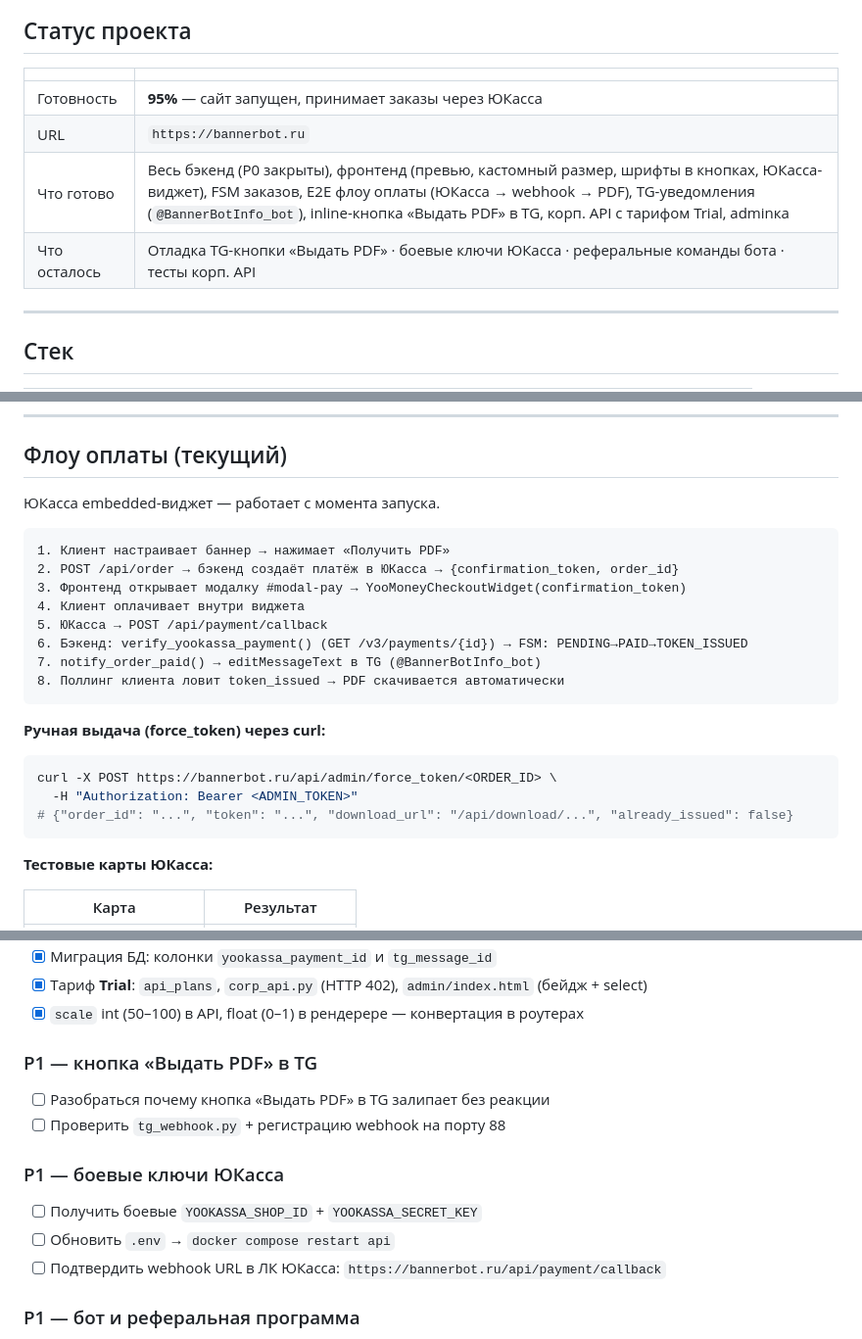
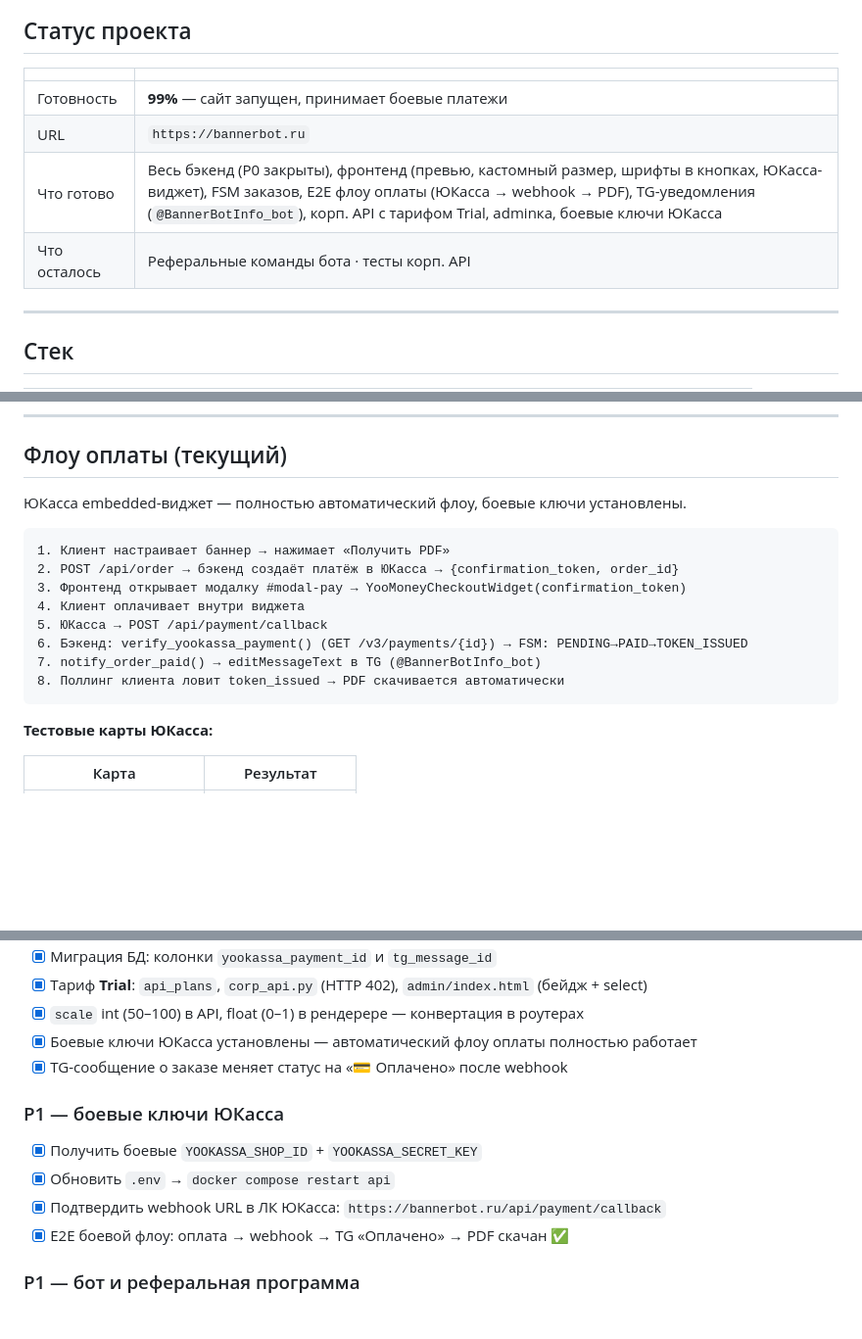
Before and after one commit to Ale007XD/BannerPDF, a Markdown page: README.md, 3 parts joined by grey strips. Shown at 98% size. Rendered like a GitHub page; blank space fills up the shorter version.

````diff
--- a/README.md
+++ b/README.md
@@ -32,10 +32,10 @@
 
 | | |
 |---|---|
-| Готовность | **95%** — сайт запущен, принимает заказы через ЮКасса |
+| Готовность | **99%** — сайт запущен, принимает боевые платежи |
 | URL | `https://bannerbot.ru` |
-| Что готово | Весь бэкенд (P0 закрыты), фронтенд (превью, кастомный размер, шрифты в кнопках, ЮКасса-виджет), FSM заказов, E2E флоу оплаты (ЮКасса → webhook → PDF), TG-уведомления (`@BannerBotInfo_bot`), inline-кнопка «Выдать PDF» в TG, корп. API с тарифом Trial, adminка |
-| Что осталось | Отладка TG-кнопки «Выдать PDF» · боевые ключи ЮКасса · реферальные команды бота · тесты корп. API |
+| Что готово | Весь бэкенд (P0 закрыты), фронтенд (превью, кастомный размер, шрифты в кнопках, ЮКасса-виджет), FSM заказов, E2E флоу оплаты (ЮКасса → webhook → PDF), TG-уведомления (`@BannerBotInfo_bot`), корп. API с тарифом Trial, adminка, боевые ключи ЮКасса |
+| Что осталось | Реферальные команды бота · тесты корп. API |
 
 ---
 
@@ -512,7 +509,7 @@ api_key:    bp_live_<32 chars base64url>
 
 ## Флоу оплаты (текущий)
 
-ЮКасса embedded-виджет — работает с момента запуска.
+ЮКасса embedded-виджет — полностью автоматический флоу, боевые ключи установлены.
 
 ```
 1. Клиент настраивает баннер → нажимает «Получить PDF»
@@ -523,14 +520,6 @@ api_key:    bp_live_<32 chars base64url>
 6. Бэкенд: verify_yookassa_payment() (GET /v3/payments/{id}) → FSM: PENDING→PAID→TOKEN_ISSUED
 7. notify_order_paid() → editMessageText в TG (@BannerBotInfo_bot)
 8. Поллинг клиента ловит token_issued → PDF скачивается автоматически
-```
-
-**Ручная выдача (force_token) через curl:**
-
-```bash
-curl -X POST https://bannerbot.ru/api/admin/force_token/<ORDER_ID> \
-  -H "Authorization: Bearer <ADMIN_TOKEN>"
-# {"order_id": "...", "token": "...", "download_url": "/api/download/...", "already_issued": false}
 ```
 
 **Тестовые карты ЮКасса:**
@@ -680,17 +669,15 @@ GS замокан в `conftest.py` — тесты работают без Ghosts
 - [x] Миграция БД: колонки `yookassa_payment_id` и `tg_message_id`
 - [x] Тариф **Trial**: `api_plans`, `corp_api.py` (HTTP 402), `admin/index.html` (бейдж + select)
 - [x] `scale` int (50–100) в API, float (0–1) в рендерере — конвертация в роутерах
-
-### P1 — кнопка «Выдать PDF» в TG
-
-- [ ] Разобраться почему кнопка «Выдать PDF» в TG залипает без реакции
-- [ ] Проверить `tg_webhook.py` + регистрацию webhook на порту 88
+- [x] Боевые ключи ЮКасса установлены — автоматический флоу оплаты полностью работает
+- [x] TG-сообщение о заказе меняет статус на «💳 Оплачено» после webhook
 
 ### P1 — боевые ключи ЮКасса
 
-- [ ] Получить боевые `YOOKASSA_SHOP_ID` + `YOOKASSA_SECRET_KEY`
-- [ ] Обновить `.env` → `docker compose restart api`
-- [ ] Подтвердить webhook URL в ЛК ЮКасса: `https://bannerbot.ru/api/payment/callback`
+- [x] Получить боевые `YOOKASSA_SHOP_ID` + `YOOKASSA_SECRET_KEY`
+- [x] Обновить `.env` → `docker compose restart api`
+- [x] Подтвердить webhook URL в ЛК ЮКасса: `https://bannerbot.ru/api/payment/callback`
+- [x] E2E боевой флоу: оплата → webhook → TG «Оплачено» → PDF скачан ✅
 
 ### P1 — бот и реферальная программа
 
````
Also changed, not shown: other parts of README.md (+2 -5 lines).
